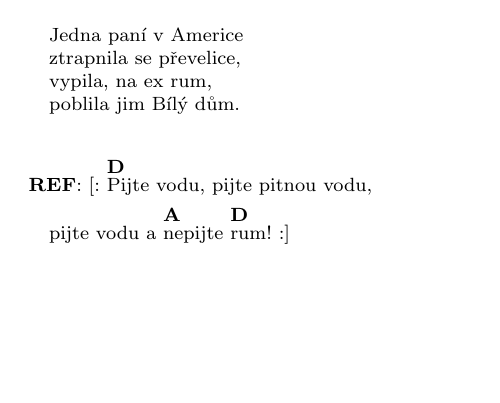
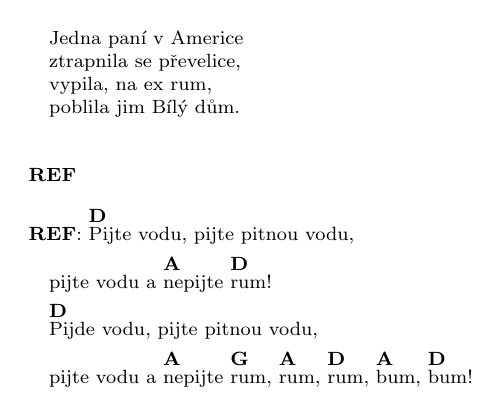
Before and after one commit to tomvej/songbook, a LaTeX document (Pijte_vodu.tex): part of the page, cut so that both start at the same text, the shorter picture padded with empty space. Compiled offline with pdfLaTeX.

Commit message:
Pijte vodu correction

```diff
--- a/Pijte_vodu.tex
+++ b/Pijte_vodu.tex
@@ -55,11 +55,17 @@ vypila, na ex rum,
 poblila jim Bílý dům.
 \endstrophe
 
+\ref{}
+
 \refrain
-   D
-\[ |Pijte vodu, pijte pitnou vodu,
+D
+|Pijte vodu, pijte pitnou vodu,
              A        D
-pijte vodu a |nepijte |rum! \]
+pijte vodu a |nepijte |rum!
+D
+| Pijde vodu, pijte pitnou vodu,
+             A        G     A     D     A     D
+pijte vodu a |nepijte |rum, |rum, |rum, |bum, |bum!
 \endstrophe
 
 \end{document}
```
